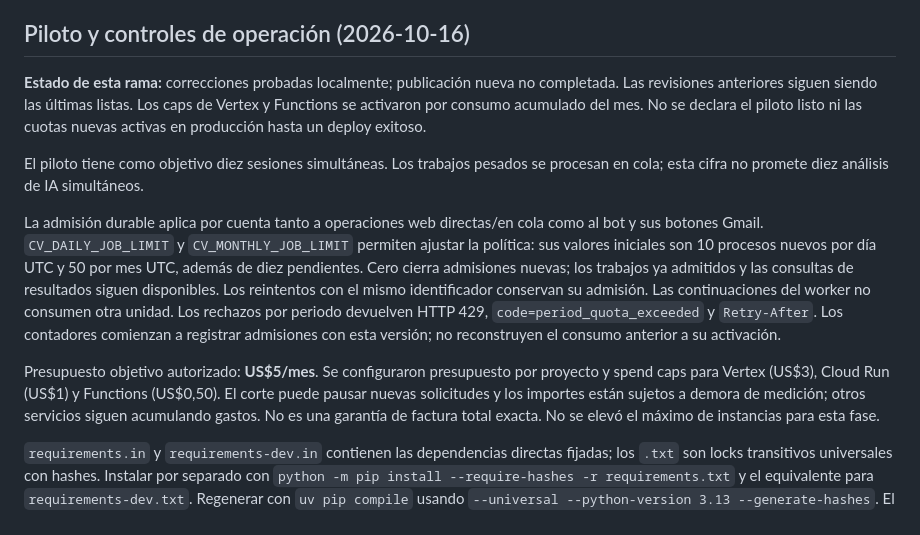
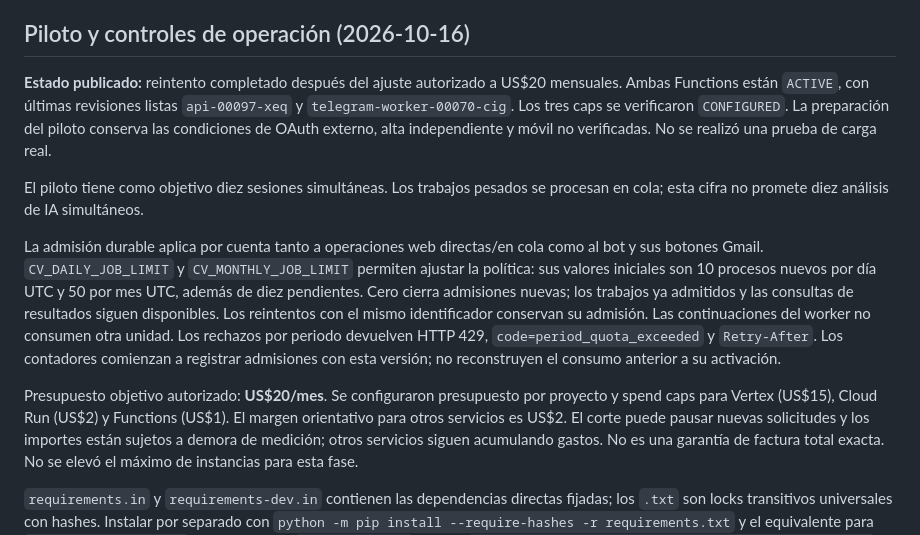
Before and after one commit to jhonndell077/CVALAMEDIDA, a Markdown page: README.md, the part around the change. GitHub-like rendering.

Commit message:
docs: record USD20 budget and successful pilot function deployment [skip ci]

```diff
--- a/README.md
+++ b/README.md
@@ -439,10 +439,11 @@ Repositorio privado: https://github.com/jhonndell077/CVALAMEDIDA. Un push a main
 
 ## Piloto y controles de operación (2026-10-16)
 
-**Estado de esta rama:** correcciones probadas localmente; publicación nueva no
-completada. Las revisiones anteriores siguen siendo las últimas listas. Los caps
-de Vertex y Functions se activaron por consumo acumulado del mes. No se declara
-el piloto listo ni las cuotas nuevas activas en producción hasta un deploy exitoso.
+**Estado publicado:** reintento completado después del ajuste autorizado a US$20
+mensuales. Ambas Functions están `ACTIVE`, con últimas revisiones listas
+`api-00097-xeq` y `telegram-worker-00070-cig`. Los tres caps se verificaron
+`CONFIGURED`. La preparación del piloto conserva las condiciones de OAuth externo,
+alta independiente y móvil no verificadas. No se realizó una prueba de carga real.
 
 El piloto tiene como objetivo diez sesiones simultáneas. Los trabajos pesados se
 procesan en cola; esta cifra no promete diez análisis de IA simultáneos.
@@ -457,8 +458,9 @@ del worker no consumen otra unidad. Los rechazos por periodo devuelven HTTP 429,
 `code=period_quota_exceeded` y `Retry-After`. Los contadores comienzan a registrar
 admisiones con esta versión; no reconstruyen el consumo anterior a su activación.
 
-Presupuesto objetivo autorizado: **US$5/mes**. Se configuraron presupuesto por
-proyecto y spend caps para Vertex (US$3), Cloud Run (US$1) y Functions (US$0,50).
+Presupuesto objetivo autorizado: **US$20/mes**. Se configuraron presupuesto por
+proyecto y spend caps para Vertex (US$15), Cloud Run (US$2) y Functions (US$1).
+El margen orientativo para otros servicios es US$2.
 El corte puede pausar nuevas solicitudes y los importes están sujetos a demora
 de medición; otros servicios siguen acumulando gastos. No es una garantía de
 factura total exacta. No se elevó el máximo de instancias para esta fase.
```
Also changed, not shown: docs/OPERACION-PILOTO.md (+14 -9 lines), docs/PLAN-REESTRUCTURACION.md (+14 -6 lines).
